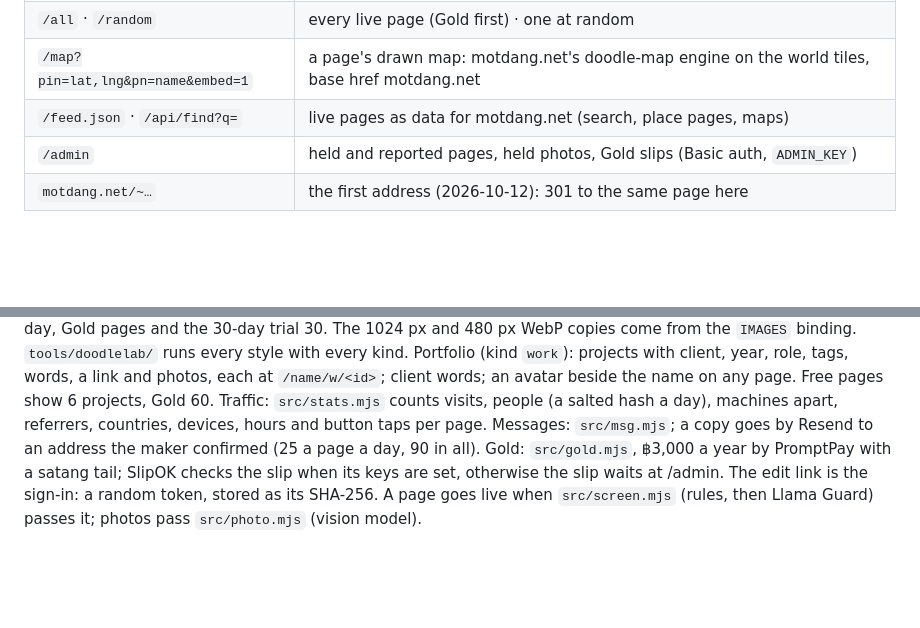
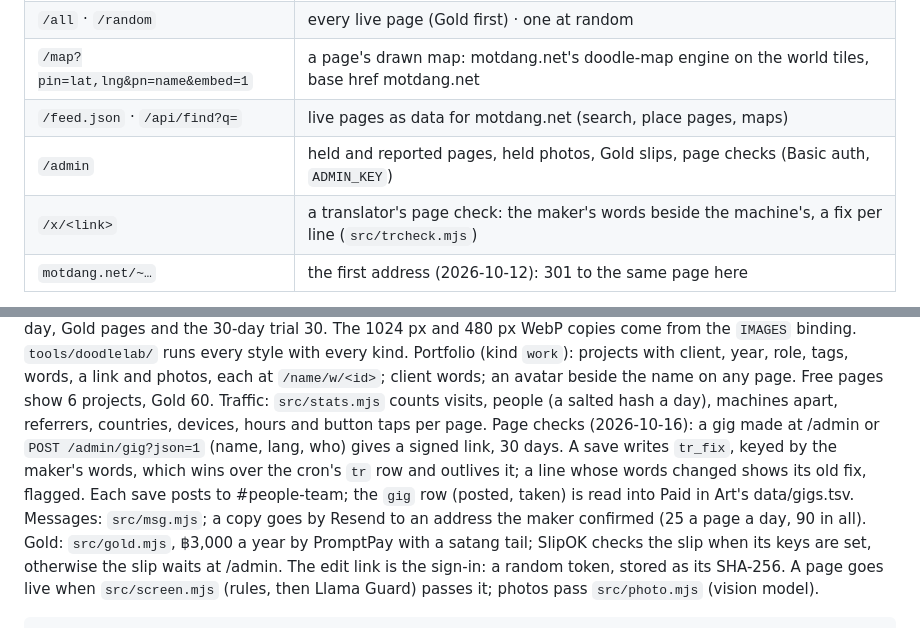
Before and after one commit to motdang/motdang-pages, a Markdown page: README.md, 2 parts joined by grey strips. Rendered like a GitHub page; blank space fills up the shorter version.

Commit message:
README: page checks
Co-Authored-By: Claude Opus 5.5 <noreply@anthropic.com>

```diff
--- a/README.md
+++ b/README.md
@@ -10,7 +10,8 @@ sites.motdang.net — anyone makes their own page on Mot Dang, from a phone, in
 | `/all` · `/random` | every live page (Gold first) · one at random |
 | `/map?pin=lat,lng&pn=name&embed=1` | a page's drawn map: motdang.net's doodle-map engine on the world tiles, base href motdang.net |
 | `/feed.json` · `/api/find?q=` | live pages as data for motdang.net (search, place pages, maps) |
-| `/admin` | held and reported pages, held photos, Gold slips (Basic auth, `ADMIN_KEY`) |
+| `/admin` | held and reported pages, held photos, Gold slips, page checks (Basic auth, `ADMIN_KEY`) |
+| `/x/<link>` | a translator's page check: the maker's words beside the machine's, a fix per line (`src/trcheck.mjs`) |
 | `motdang.net/~…` | the first address (2026-10-12): 301 to the same page here |
 
 One Cloudflare Worker (custom domain `sites.motdang.net`, route `motdang.net/~*`), D1 `motdang-pages`, R2 `motdang-pages`, Workers AI.
@@ -21,6 +22,7 @@ Picture studio (2026-10-15): `public/s/studio.mjs` turns any photo into a fixed
 Doodle anything (2026-10-16): `public/s/doodle-ui.mjs` is a sheet where a maker says what to draw, or picks one of the page's photos, in one of six styles (pen, crayon, watercolour, Lanna mural, cute sticker, night neon) and chooses one of two doodles for the cover or the photos. `src/doodle.mjs` (`POST /api/doodle`) reads the words through `src/doodle-guard.mjs` (a word list, Llama Guard, and a model that reads the meaning and writes an English brief), draws with FLUX.2 klein in the house style, looks at each picture again (`photo.mjs look`, then lettering, royals, Buddha images and monks) and keeps the chosen one as a photo with the credit `{from:'doodle', style, prompt}`. Free pages ask for 5 doodles a day, Gold pages and the 30-day trial 30. The 1024 px and 480 px WebP copies come from the `IMAGES` binding. `tools/doodlelab/` runs every style with every kind.
 Portfolio (kind `work`): projects with client, year, role, tags, words, a link and photos, each at `/name/w/<id>`; client words; an avatar beside the name on any page. Free pages show 6 projects, Gold 60.
 Traffic: `src/stats.mjs` counts visits, people (a salted hash a day), machines apart, referrers, countries, devices, hours and button taps per page.
+Page checks (2026-10-16): a gig made at /admin or `POST /admin/gig?json=1` (name, lang, who) gives a signed link, 30 days. A save writes `tr_fix`, keyed by the maker's words, which wins over the cron's `tr` row and outlives it; a line whose words changed shows its old fix, flagged. Each save posts to #people-team; the `gig` row (posted, taken) is read into Paid in Art's data/gigs.tsv.
 Messages: `src/msg.mjs`; a copy goes by Resend to an address the maker confirmed (25 a page a day, 90 in all).
 Gold: `src/gold.mjs`, ฿3,000 a year by PromptPay with a satang tail; SlipOK checks the slip when its keys are set, otherwise the slip waits at /admin.
 The edit link is the sign-in: a random token, stored as its SHA-256. A page goes live when `src/screen.mjs` (rules, then Llama Guard) passes it; photos pass `src/photo.mjs` (vision model).
```
